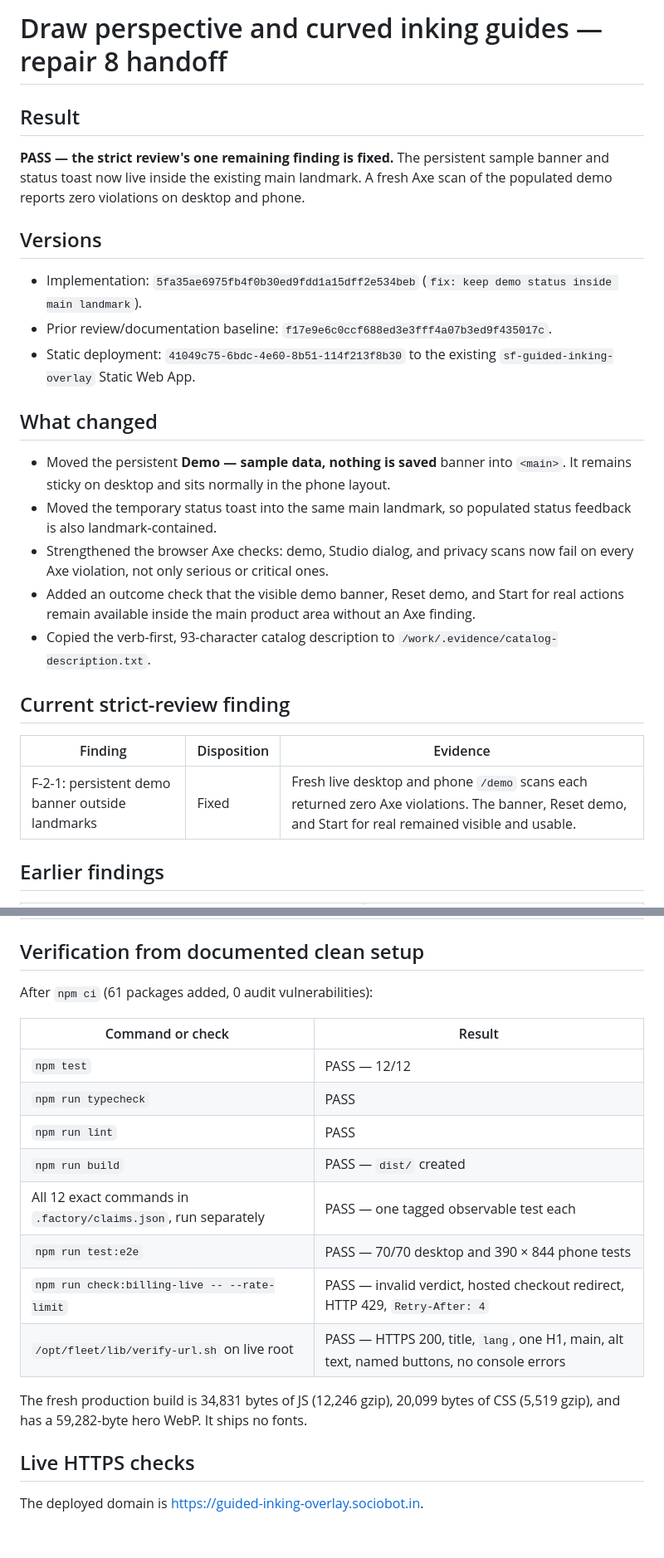
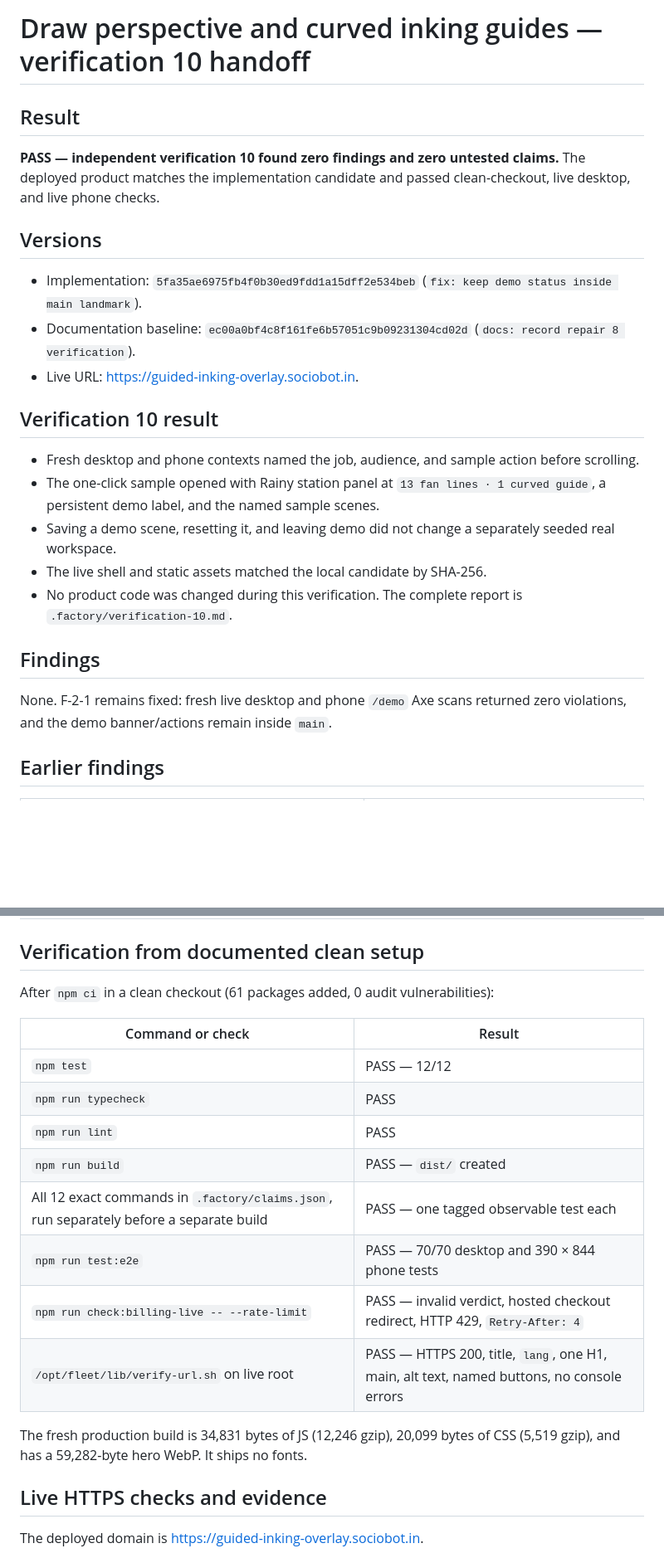
Before and after one commit to B-Divyesh/sf-guided-inking-overlay, a Markdown page: .factory/handoff.md, 2 parts joined by grey strips. Shown at 83% size. Drawn GitHub-style; blank space fills up the shorter version.

Commit message:
docs: record verification 10 pass

```diff
--- a/.factory/handoff.md
+++ b/.factory/handoff.md
@@ -1,28 +1,26 @@
-# Draw perspective and curved inking guides — repair 8 handoff
+# Draw perspective and curved inking guides — verification 10 handoff
 
 ## Result
 
-**PASS — the strict review's one remaining finding is fixed.** The persistent sample banner and status toast now live inside the existing main landmark. A fresh Axe scan of the populated demo reports zero violations on desktop and phone.
+**PASS — independent verification 10 found zero findings and zero untested claims.** The deployed product matches the implementation candidate and passed clean-checkout, live desktop, and live phone checks.
 
 ## Versions
 
 - Implementation: `5fa35ae6975fb4f0b30ed9fdd1a15dff2e534beb` (`fix: keep demo status inside main landmark`).
-- Prior review/documentation baseline: `f17e9e6c0ccf688ed3e3fff4a07b3ed9f435017c`.
-- Static deployment: `41049c75-6bdc-4e60-8b51-114f213f8b30` to the existing `sf-guided-inking-overlay` Static Web App.
+- Documentation baseline: `ec00a0bf4c8f161fe6b57051c9b09231304cd02d` (`docs: record repair 8 verification`).
+- Live URL: <https://guided-inking-overlay.sociobot.in>.
 
-## What changed
+## Verification 10 result
 
-- Moved the persistent **Demo — sample data, nothing is saved** banner into `<main>`. It remains sticky on desktop and sits normally in the phone layout.
-- Moved the temporary status toast into the same main landmark, so populated status feedback is also landmark-contained.
-- Strengthened the browser Axe checks: demo, Studio dialog, and privacy scans now fail on every Axe violation, not only serious or critical ones.
-- Added an outcome check that the visible demo banner, Reset demo, and Start for real actions remain available inside the main product area without an Axe finding.
-- Copied the verb-first, 93-character catalog description to `/work/.evidence/catalog-description.txt`.
+- Fresh desktop and phone contexts named the job, audience, and sample action before scrolling.
+- The one-click sample opened with Rainy station panel at `13 fan lines · 1 curved guide`, a persistent demo label, and the named sample scenes.
+- Saving a demo scene, resetting it, and leaving demo did not change a separately seeded real workspace.
+- The live shell and static assets matched the local candidate by SHA-256.
+- No product code was changed during this verification. The complete report is `.factory/verification-10.md`.
 
-## Current strict-review finding
+## Findings
 
-| Finding | Disposition | Evidence |
-| --- | --- | --- |
-| F-2-1: persistent demo banner outside landmarks | Fixed | Fresh live desktop and phone `/demo` scans each returned zero Axe violations. The banner, Reset demo, and Start for real remained visible and usable. |
+None. F-2-1 remains fixed: fresh live desktop and phone `/demo` Axe scans returned zero violations, and the demo banner/actions remain inside `main`.
 
 ## Earlier findings
 
@@ -41,7 +39,7 @@
 
 ## Verification from documented clean setup
 
-After `npm ci` (61 packages added, 0 audit vulnerabilities):
+After `npm ci` in a clean checkout (61 packages added, 0 audit vulnerabilities):
 
 | Command or check | Result |
 | --- | --- |
@@ -49,14 +47,14 @@ After `npm ci` (61 packages added, 0 audit vulnerabilities):
 | `npm run typecheck` | PASS |
 | `npm run lint` | PASS |
 | `npm run build` | PASS — `dist/` created |
-| All 12 exact commands in `.factory/claims.json`, run separately | PASS — one tagged observable test each |
+| All 12 exact commands in `.factory/claims.json`, run separately before a separate build | PASS — one tagged observable test each |
 | `npm run test:e2e` | PASS — 70/70 desktop and 390 × 844 phone tests |
 | `npm run check:billing-live -- --rate-limit` | PASS — invalid verdict, hosted checkout redirect, HTTP 429, `Retry-After: 4` |
 | `/opt/fleet/lib/verify-url.sh` on live root | PASS — HTTPS 200, title, `lang`, one H1, main, alt text, named buttons, no console errors |
 
 The fresh production build is 34,831 bytes of JS (12,246 gzip), 20,099 bytes of CSS (5,519 gzip), and has a 59,282-byte hero WebP. It ships no fonts.
 
-## Live HTTPS checks
+## Live HTTPS checks and evidence
 
 The deployed domain is <https://guided-inking-overlay.sociobot.in>.
 
```
Also changed, not shown: other parts of .factory/handoff.md (+3 -2 lines), .factory/verification-10.md (added, +85 -0 lines).
